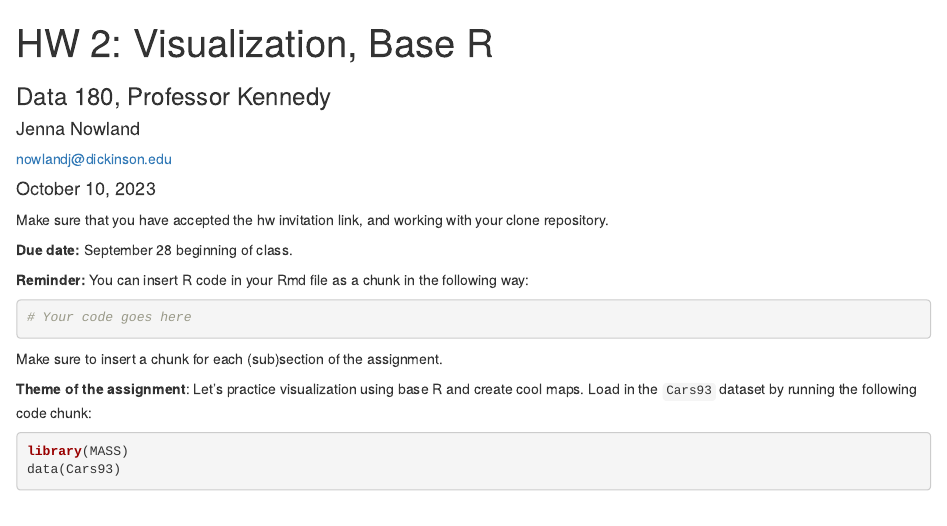
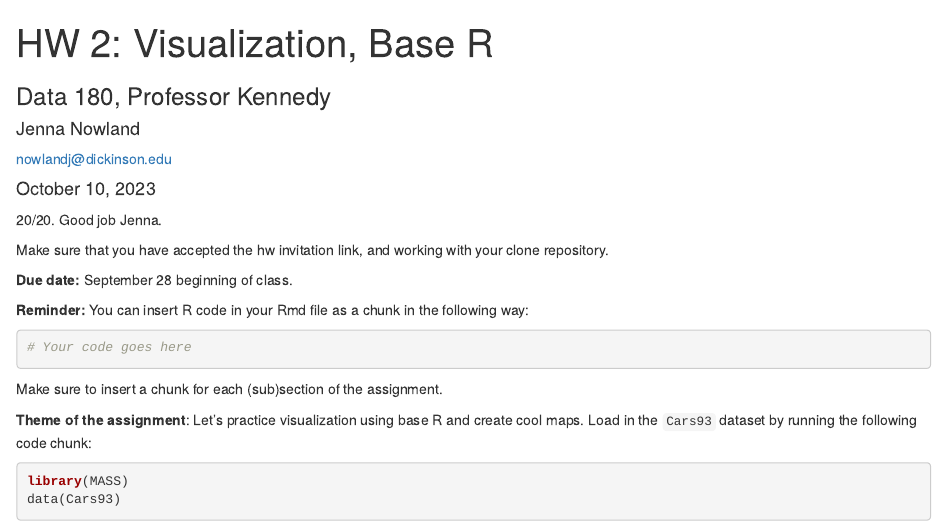
Before and after one commit to jennanowland/DATA-180-Jenna-Nowland, an R Markdown document (hw2/hw2.Rmd): the page in a window 1100 px wide, from its top. Rendered offline with R 4.5, knitr and Pandoc, with nearby package versions.

Commit message:
Graded HW 2. Please merge pull request.

```diff
--- a/hw2/hw2.Rmd
+++ b/hw2/hw2.Rmd
@@ -8,6 +8,7 @@ date: '`r format(Sys.Date(), "%B %d, %Y")`' # no need to change date since this
 output:
   html_document
 ---
+20/20. Good job Jenna.
 
 Make sure that you have accepted the hw invitation link, and working with your clone repository.
 
```
Also changed, not shown: hw2/hw2.html.
